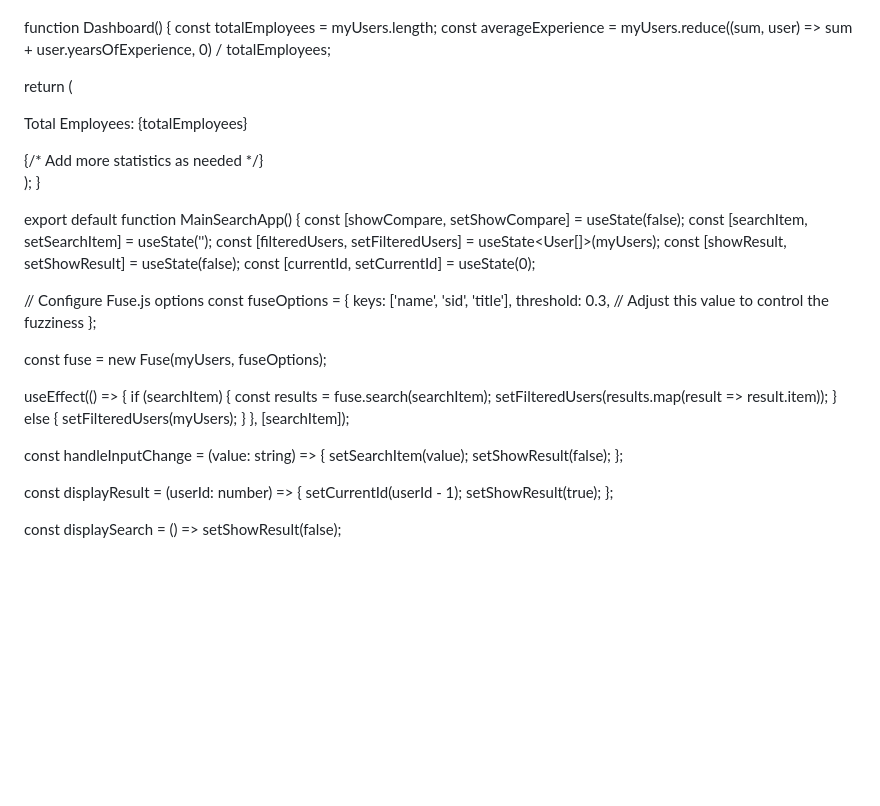
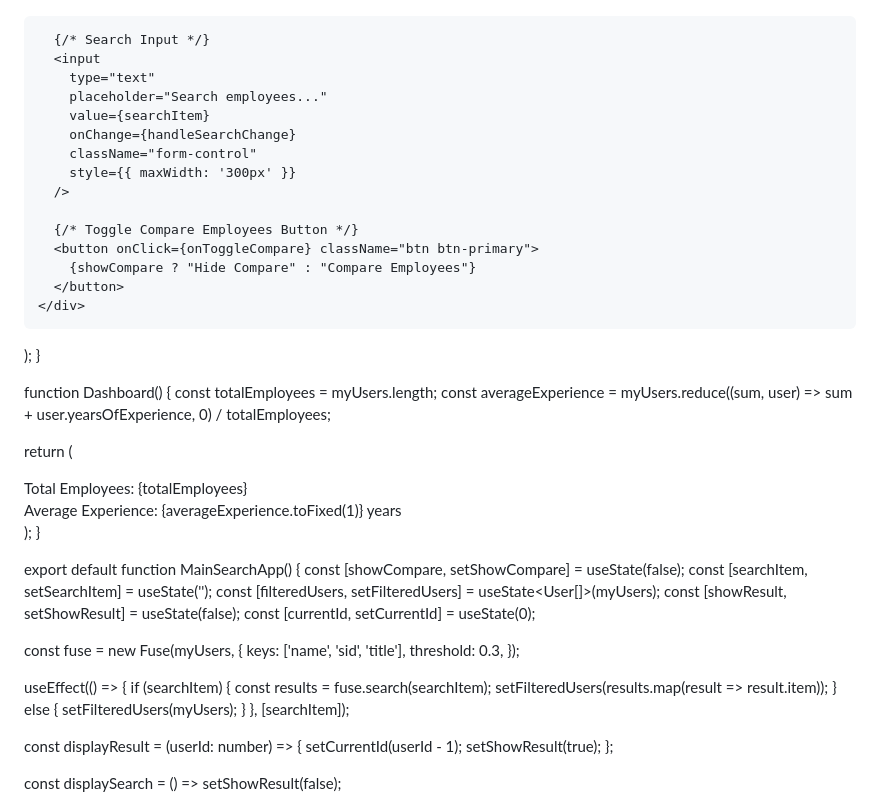
Before and after one commit to berhanewhe5/JavaScript-Top-Down-Shooter, a Markdown page: README.md, the part around the change printed below. Rendered like a GitHub page; blank space fills up the shorter version.

```diff
--- a/README.md
+++ b/README.md
@@ -100,6 +105,21 @@ function Header({ searchItem, onSearchChange }: {
         JPMorganChase
       </h1>
-    </header>
+
+      {/* Search Input */}
+      <input
+        type="text"
+        placeholder="Search employees..."
+        value={searchItem}
+        onChange={handleSearchChange}
+        className="form-control"
+        style={{ maxWidth: '300px' }}
+      />
+
+      {/* Toggle Compare Employees Button */}
+      <button onClick={onToggleCompare} className="btn btn-primary">
+        {showCompare ? "Hide Compare" : "Compare Employees"}
+      </button>
+    </div>
   );
 }
 
@@ -108,9 +128,10 @@ function Dashboard() {
   const averageExperience = myUsers.reduce((sum, user) => sum + user.yearsOfExperience, 0) / totalEmployees;
 
   return (
-    <div className="dashboard">
-      <p>Total Employees: {totalEmployees}</p>
-      {/* Add more statistics as needed */}
+    <div>
+      Total Employees: {totalEmployees}
+      <br />
+      Average Experience: {averageExperience.toFixed(1)} years
     </div>
   );
 }
@@ -122,13 +143,10 @@ export default function MainSearchApp() {
   const [showResult, setShowResult] = useState(false);
   const [currentId, setCurrentId] = useState(0);
 
-  // Configure Fuse.js options
-  const fuseOptions = {
+  const fuse = new Fuse(myUsers, {
     keys: ['name', 'sid', 'title'],
-    threshold: 0.3, // Adjust this value to control the fuzziness
-  };
-
-  const fuse = new Fuse(myUsers, fuseOptions);
+    threshold: 0.3,
+  });
 
   useEffect(() => {
     if (searchItem) {
@@ -138,11 +156,6 @@ export default function MainSearchApp() {
       setFilteredUsers(myUsers);
     }
   }, [searchItem]);
-
-  const handleInputChange = (value: string) => {
-    setSearchItem(value);
-    setShowResult(false);
-  };
 
   const displayResult = (userId: number) => {
     setCurrentId(userId - 1);
```
Also changed, not shown: other parts of README.md (+48 -86 lines).
